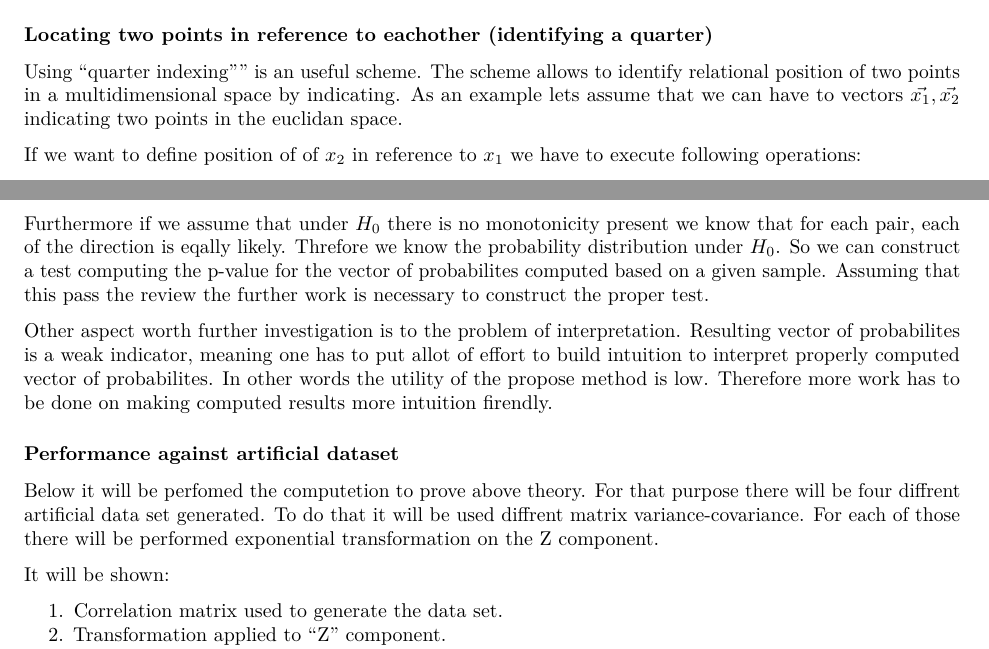
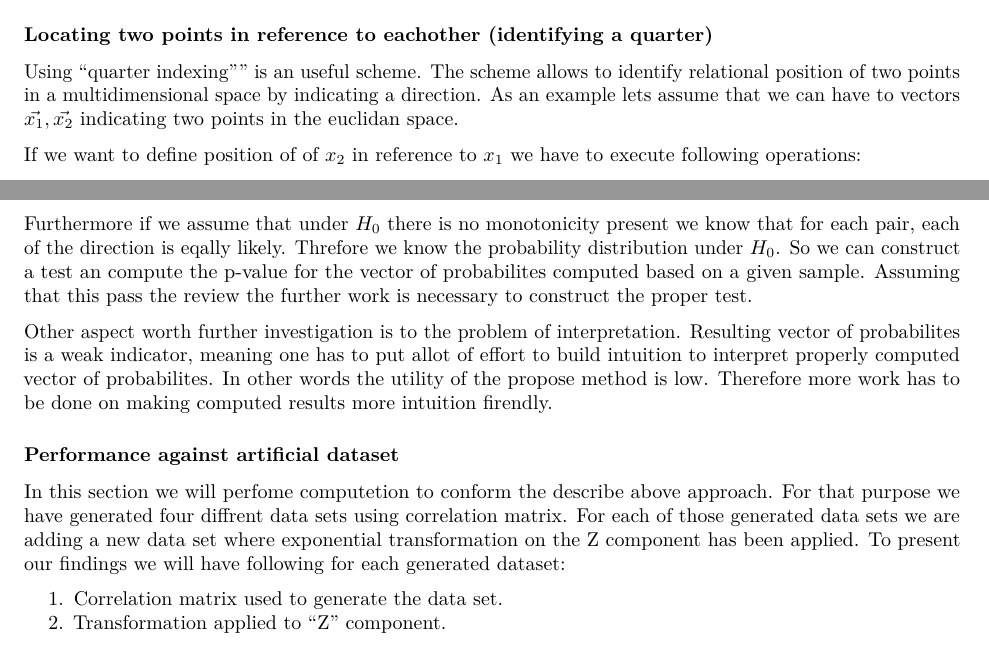
Before and after one commit to mdwulit/GMU-multivariate-kendalls-tau, an R Markdown document (GMU-multivariate-Kendalls-Tau.Rmd): two parts of pages 3 and 4 of 23, joined at a grey line, cut so that both start at the same text. Rendered offline with R 4.5, knitr and Pandoc, then LaTeX, with nearby package versions.

Commit message:
Minor grammar changes

```diff
--- a/GMU-multivariate-Kendalls-Tau.Rmd
+++ b/GMU-multivariate-Kendalls-Tau.Rmd
@@ -13,13 +13,13 @@ abstract: |
   correspond to high values of $Y) the correlation will be large and negative.
 
   This short text is an attempt to look for a way to capture concordence for multivariate
-  probability distribution. In an nutshell, our method devides multidimensional space in to "quarters" and assigns
+  probability distribution. In a nutshell, our method devides multidimensional space in to "quarters" and assigns
   probability that two points drawn randomly from a data set will point in a given direction.
   At the end of computation our method produces a vector of probabilites for eqch direction in multidimensional space.
 
   Finally this is a beggining of the work and the review is needed to established fisibility of proposed approach.
   Based of the outcome further effor will be provided to better define concept and polish the text. In the current state
-  this document captuers has intuitive representation rather than formalized concepts.
+  this document captuers intuitive representation rather than formalized concepts.
 
 
 output: pdf_document
@@ -71,7 +71,7 @@ knitr::include_graphics("Images/binary-three-dimension-oposite-qtr.png")
 ### Locating two points in reference to eachother (identifying a quarter)
 
 Using "quarter indexing"" is an useful scheme. The scheme allows to identify relational position of two points
-in a multidimensional space by indicating. As an example lets assume that we can have to vectors $\vec{x_1},\vec{x_2}$ indicating two points in the euclidan space.
+in a multidimensional space by indicating a direction. As an example lets assume that we can have to vectors $\vec{x_1},\vec{x_2}$ indicating two points in the euclidan space.
 
 If we want to define position of of $x_2$ in reference to $x_1$ we have to execute following operations:
 
@@ -127,7 +127,7 @@ Intuitive speculation is that directions are independent (they are orthogonal to
 having vector of probabilites for each direction would reveal the nature of dataset in terms of monotnicity.
 
 Furthermore if we assume that under $H_0$ there is no monotonicity present we know that for each pair, each of the direction is
-eqally likely. Threfore we know the probability distribution under $H_0$. So we can construct a test computing the p-value
+eqally likely. Threfore we know the probability distribution under $H_0$. So we can construct a test an compute the p-value
 for the vector of probabilites computed based on a given sample. Assuming that this pass the review the further work is
 necessary to construct the proper test.
 
@@ -137,10 +137,9 @@ meaning one has to put allot of effort to build intuition to interpret properly
 
 ### Performance against artificial dataset
 
-Below it will be perfomed the computetion to prove above theory.
-For that purpose there will be four diffrent artificial data set generated. To do that it will be used diffrent matrix variance-covariance. For each of those there will be performed exponential transformation on the Z component.
-
-It will be shown:
+In this section we will perfome computetion to conform the describe above approach. For that purpose we have generated four diffrent data sets
+using correlation matrix. For each of those generated data sets we are adding a new data set where exponential transformation on the Z component
+has been applied. To present our findings we will have following for each generated dataset:
 
 1. Correlation matrix used to generate the data set.
 2. Transformation applied  to "Z" component.
```
Also changed, not shown: GMU-multivariate-Kendalls-Tau.Rmd (1 more changed lines).
